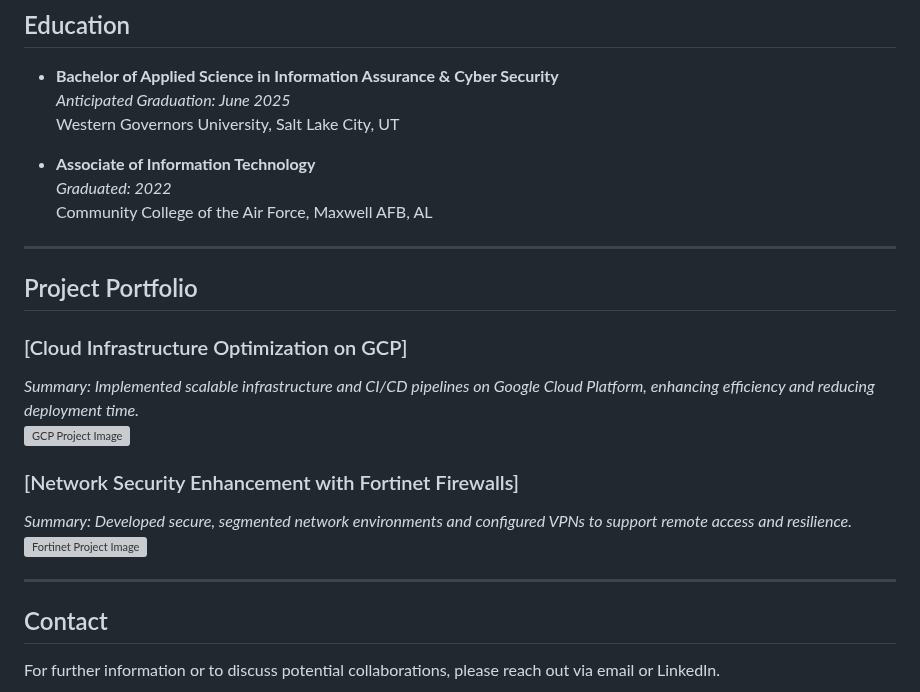
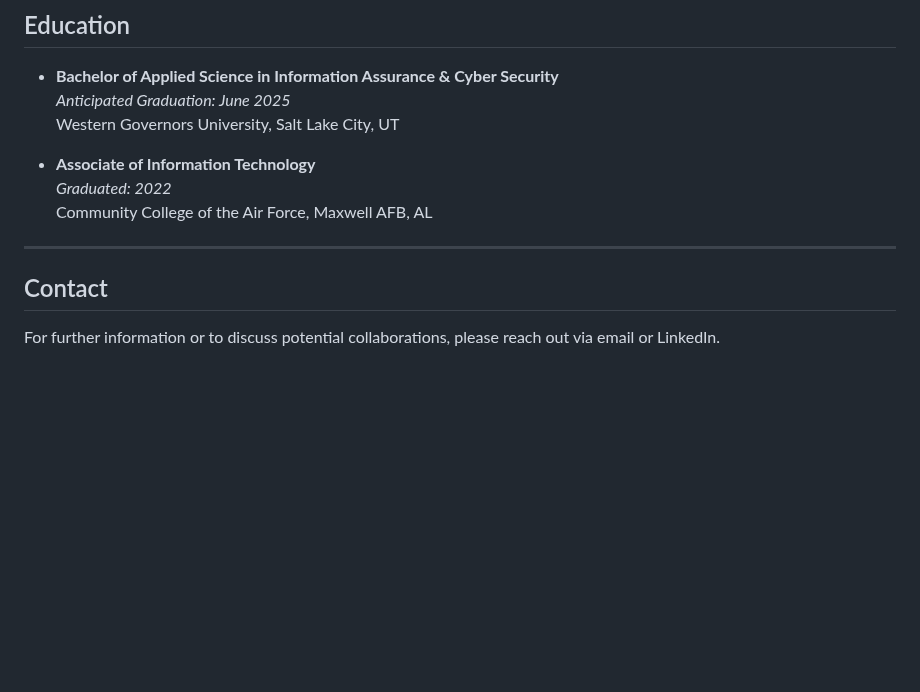
Before and after one commit to PrestonWest87/Preston, a Markdown page: README.md, the part around the change. Rendered like a GitHub page; blank space fills up the shorter version; grey boxes are pictures that could not be loaded.

```diff
--- a/README.md
+++ b/README.md
@@ -94,17 +94,6 @@ _August 2018 - October 2022_
 
 ---
 
-## Project Portfolio
-
-### [Cloud Infrastructure Optimization on GCP]
-_Summary: Implemented scalable infrastructure and CI/CD pipelines on Google Cloud Platform, enhancing efficiency and reducing deployment time._
-![GCP Project Image](path/to/gcp-project-image.jpg)
-
-### [Network Security Enhancement with Fortinet Firewalls]
-_Summary: Developed secure, segmented network environments and configured VPNs to support remote access and resilience._
-![Fortinet Project Image](path/to/fortinet-project-image.jpg)
-
----
 
 ## Contact
 
```
